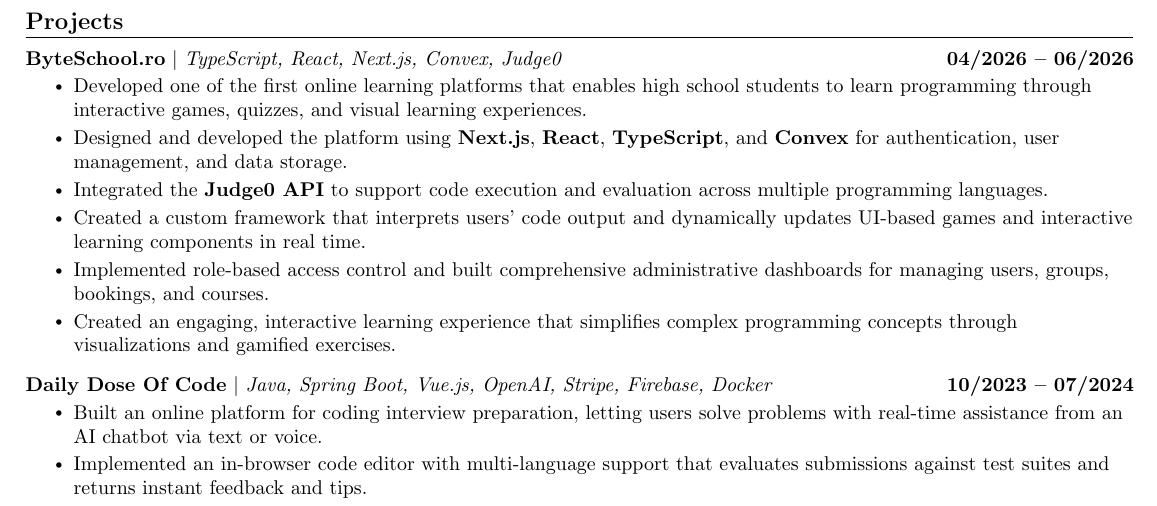
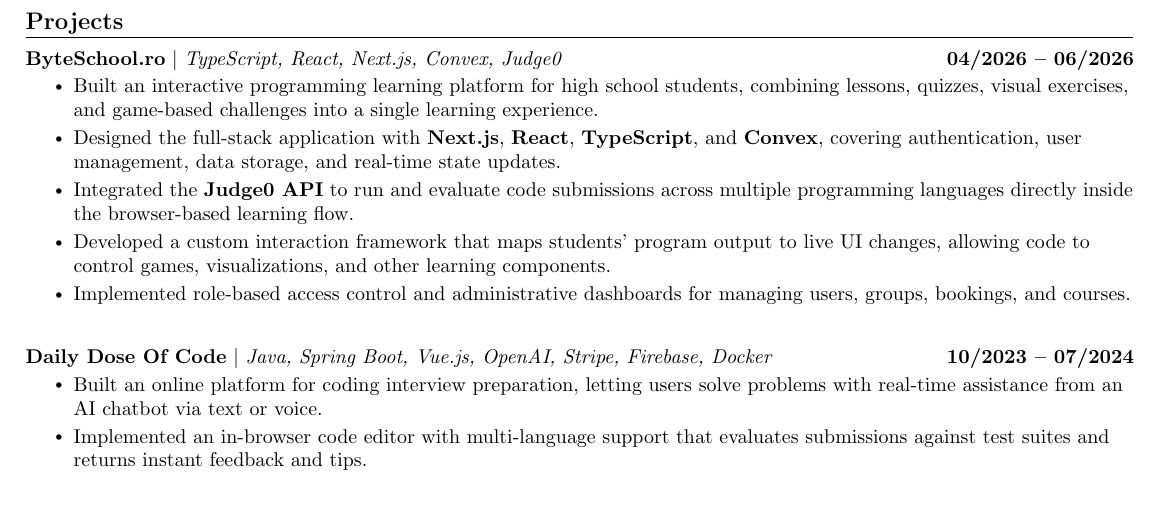
Before and after one commit to nickcatalin/resume, a LaTeX CV (resume.tex): part of page 2 of 2, cut so that both start at the same text. Compiled offline with pdfLaTeX.

Commit message:
feat: refine ByteSchool.ro project description for clarity and detail

```diff
--- a/resume.tex
+++ b/resume.tex
@@ -205,12 +205,11 @@
       \resumeProjectHeading
         {\textbf{ByteSchool.ro} $|$ \emph{TypeScript, React, Next.js, Convex, Judge0}}{04/2026 -- 06/2026}
         \resumeItemListStart
-            \resumeItem{Developed one of the first online learning platforms that enables high school students to learn programming through interactive games, quizzes, and visual learning experiences.}
-            \resumeItem{Designed and developed the platform using \textbf{Next.js}, \textbf{React}, \textbf{TypeScript}, and \textbf{Convex} for authentication, user management, and data storage.}
-            \resumeItem{Integrated the \textbf{Judge0 API} to support code execution and evaluation across multiple programming languages.}
-            \resumeItem{Created a custom framework that interprets users' code output and dynamically updates UI-based games and interactive learning components in real time.}
-            \resumeItem{Implemented role-based access control and built comprehensive administrative dashboards for managing users, groups, bookings, and courses.}
-            \resumeItem{Created an engaging, interactive learning experience that simplifies complex programming concepts through visualizations and gamified exercises.}
+            \resumeItem{Built an interactive programming learning platform for high school students, combining lessons, quizzes, visual exercises, and game-based challenges into a single learning experience.}
+            \resumeItem{Designed the full-stack application with \textbf{Next.js}, \textbf{React}, \textbf{TypeScript}, and \textbf{Convex}, covering authentication, user management, data storage, and real-time state updates.}
+            \resumeItem{Integrated the \textbf{Judge0 API} to run and evaluate code submissions across multiple programming languages directly inside the browser-based learning flow.}
+            \resumeItem{Developed a custom interaction framework that maps students' program output to live UI changes, allowing code to control games, visualizations, and other learning components.}
+            \resumeItem{Implemented role-based access control and administrative dashboards for managing users, groups, bookings, and courses.}
         \resumeItemListEnd
         \vspace{-14pt}
 
```
